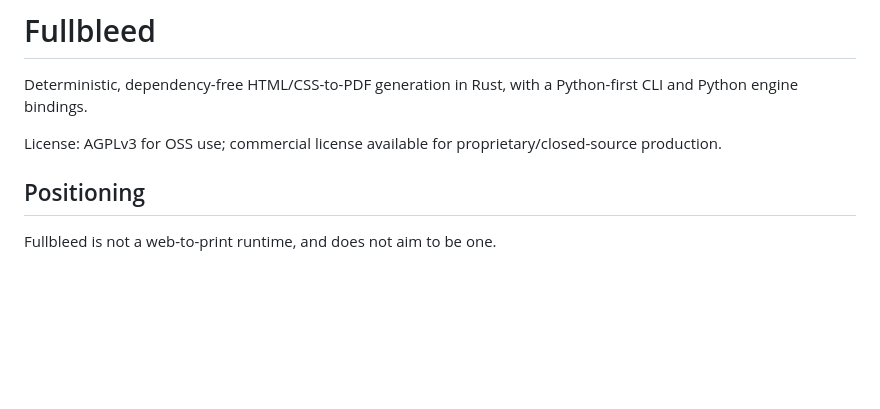
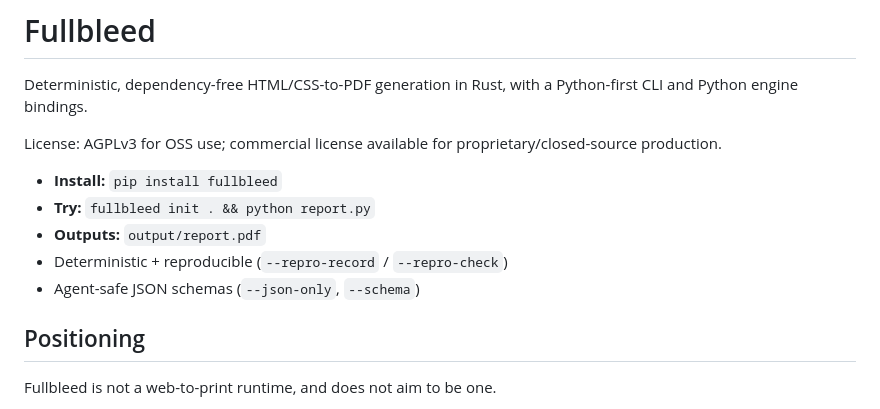
Before and after one commit to fullbleed-engine/fullbleed-official, a Markdown page: README.md, the part around the change. Drawn GitHub-style; blank space fills up the shorter version.

```diff
--- a/README.md
+++ b/README.md
@@ -5,6 +5,14 @@ Deterministic, dependency-free HTML/CSS-to-PDF generation in Rust, with a Python
 
 
 License: AGPLv3 for OSS use; commercial license available for proprietary/closed-source production.
+
+
+
+- **Install:** `pip install fullbleed`
+- **Try:** `fullbleed init . && python report.py`
+- **Outputs:** `output/report.pdf`
+- Deterministic + reproducible (`--repro-record` / `--repro-check`)
+- Agent-safe JSON schemas (`--json-only`, `--schema`)
 
 ## Positioning
 
```
